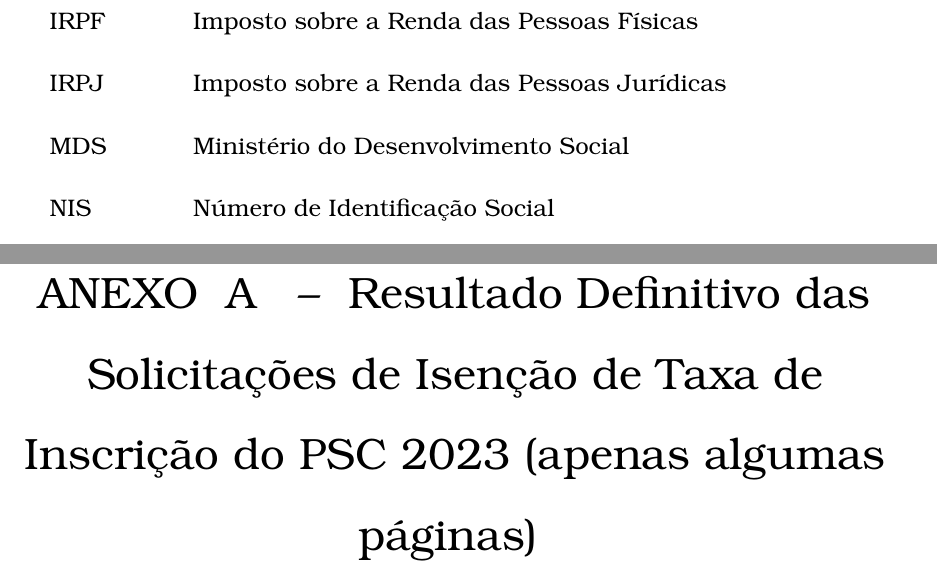
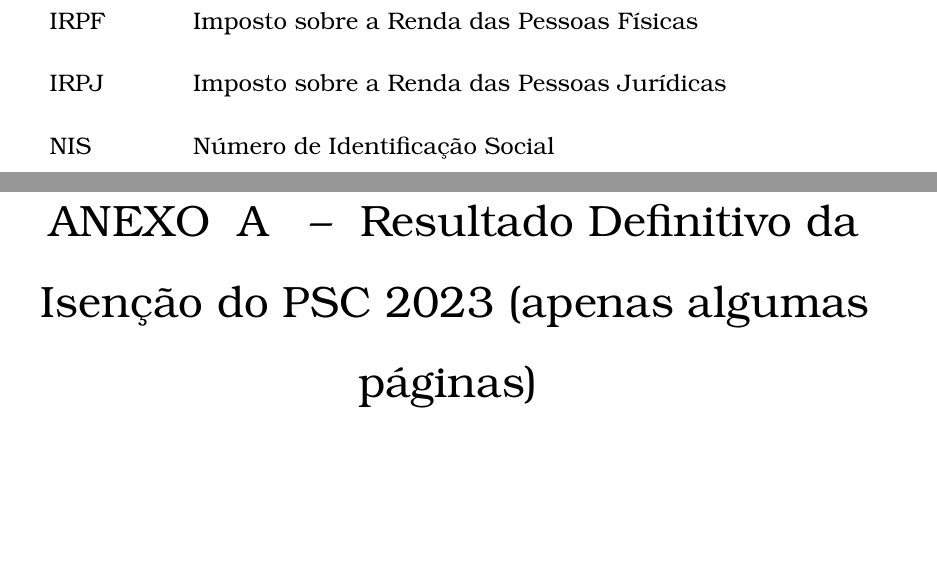
Before and after one commit to icomp-felipe/tex-pfc, a LaTeX thesis (monografia-felipe-andre-ft.tex): two parts of pages 13 and 66 of 77, joined at a grey line, cut so that both start at the same text, the shorter picture padded with empty space. Compiled offline with pdfLaTeX.

Commit message:
Otimizações na visualização dos anexos

```diff
--- a/monografia-felipe-andre-ft.tex
+++ b/monografia-felipe-andre-ft.tex
@@ -30,7 +30,6 @@
 \usepackage{graphicx}			% Inclusão de gráficos
 \usepackage{microtype} 			% para melhorias de justificação
 \usepackage{indentfirst}        % Indenta o primeiro parágrafo de cada seção.
-\usepackage{float}              % Auxilia no posicionamento de imagens
 \usepackage{amsmath}            % Adiciona suporte a fórmulas
 
 \usepackage[brazilian,hyperpageref]{backref}  % Páginas com as citações na bibl
@@ -234,7 +232,6 @@
 		\item[IDE] \textit{Integrated Development Environment} - ambiente de desenvolvimento integrado
 		\item[IRPF] Imposto sobre a Renda das Pessoas Físicas
 		\item[IRPJ] Imposto sobre a Renda das Pessoas Jurídicas
-		\item[MDS] Ministério do Desenvolvimento Social
 		\item[NIS] Número de Identificação Social
 		\item[REDOME] Registro Brasileiro de Doadores Voluntários de Medula Óssea
 		\item[SISTAC] Sistema de Isenção de Taxa de Concurso
@@ -1466,7 +1463,7 @@
 	% ----------| Anexos |----------
 	\begin{anexosenv}
 
-		\chapter{Resultado Definitivo das Solicitações de Isenção de Taxa de Inscrição do PSC 2023 (apenas algumas páginas)}
-		\includepdf[pages=-]{anexos/psc2023-e12-resultado-definitivo}
+		\chapter{Resultado Definitivo da Isenção do PSC 2023 (apenas algumas páginas)}
+		\includepdf[pages=-,pagecommand={},width=175 mm]{anexos/psc2023-e12-resultado-definitivo}
 
 		\chapter{Relatório de Similaridade Aplicado no PSC 2023 (apenas algumas páginas)}
```
Also changed, not shown: monografia-felipe-andre-ft.pdf, monografia-felipe-andre-ft.tex (7 more changed lines).
